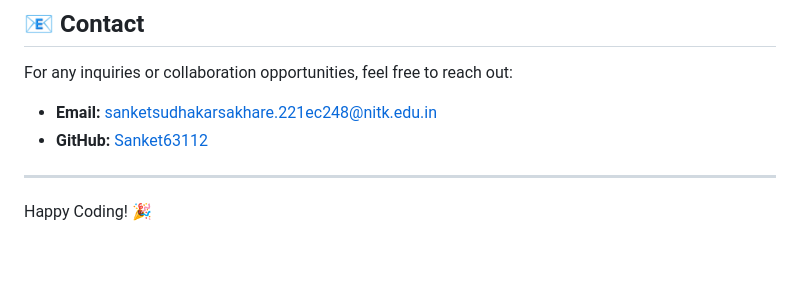
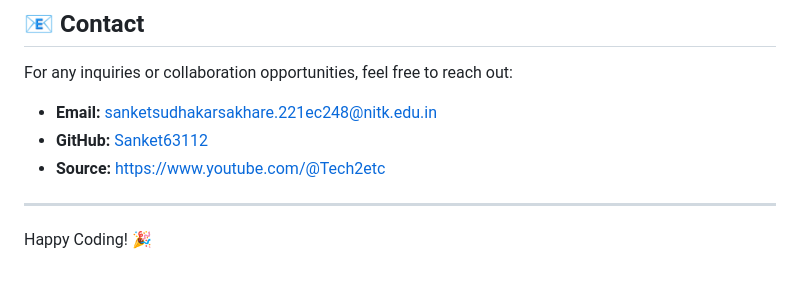
Before and after one commit to Sanket63112/E-commerce-website, a Markdown page: README.md, the part around the change. Drawn GitHub-style.

```diff
--- a/README.md
+++ b/README.md
@@ -134,7 +134,7 @@ Right-click on index.html -> Open with Live Server
 For any inquiries or collaboration opportunities, feel free to reach out:
 - **Email:** sanketsudhakarsakhare.221ec248@nitk.edu.in
 - **GitHub:** [Sanket63112](https://github.com/Sanket63112)
-
+- **Source:** https://www.youtube.com/@Tech2etc
 ---
 
 Happy Coding! 🎉
```
